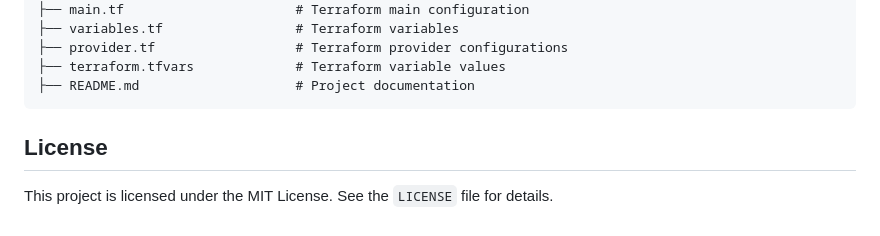
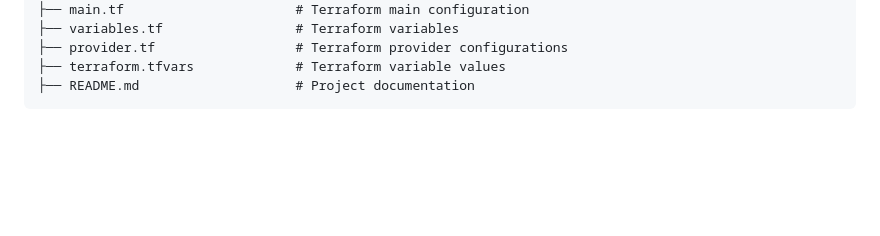
Before and after one commit to jbsbuilder/cloud-resume-challenge, a Markdown page: README.md, the part around the change. Rendered like a GitHub page; blank space fills up the shorter version.

````diff
--- a/README.md
+++ b/README.md
@@ -209,7 +209,3 @@ cloud-resume-challenge/
 ├── terraform.tfvars             # Terraform variable values
 ├── README.md                    # Project documentation
 ```
-
-## **License**
-
-This project is licensed under the MIT License. See the `LICENSE` file for details.
````
